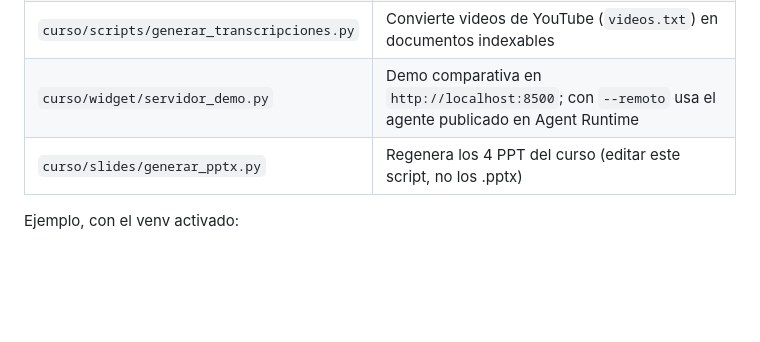
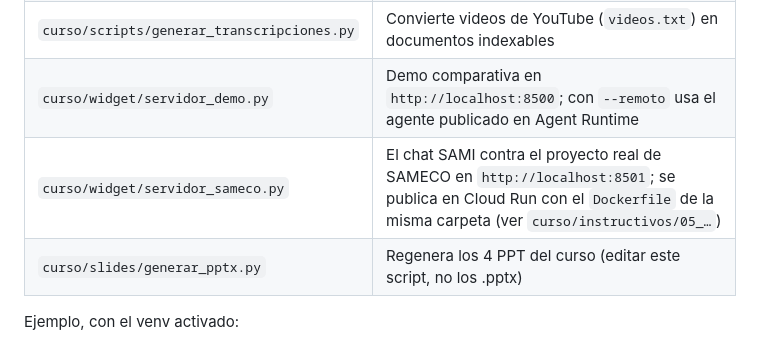
Before and after one commit to aletabu/SAMECO, a Markdown page: README.md, the part around the change. Rendered like a GitHub page; blank space fills up the shorter version.

```diff
--- a/README.md
+++ b/README.md
@@ -81,6 +81,7 @@ cada uno:
 | `curso/scripts/generar_fichas.py` | Genera las fichas de metadatos de los documentos del bucket con Gemini (ver instructivo D) |
 | `curso/scripts/generar_transcripciones.py` | Convierte videos de YouTube (`videos.txt`) en documentos indexables |
 | `curso/widget/servidor_demo.py` | Demo comparativa en `http://localhost:8500`; con `--remoto` usa el agente publicado en Agent Runtime |
+| `curso/widget/servidor_sameco.py` | El chat SAMI contra el proyecto real de SAMECO en `http://localhost:8501`; se publica en Cloud Run con el `Dockerfile` de la misma carpeta (ver `curso/instructivos/05_…`) |
 | `curso/slides/generar_pptx.py` | Regenera los 4 PPT del curso (editar este script, no los .pptx) |
 
 Ejemplo, con el venv activado:
```
Also changed, not shown: curso/00_Plan_del_Curso.md (+2 -1 lines), curso/instructivos/05_Publicacion_agente_Cloud_Run.md (added, +113 -0 lines).
